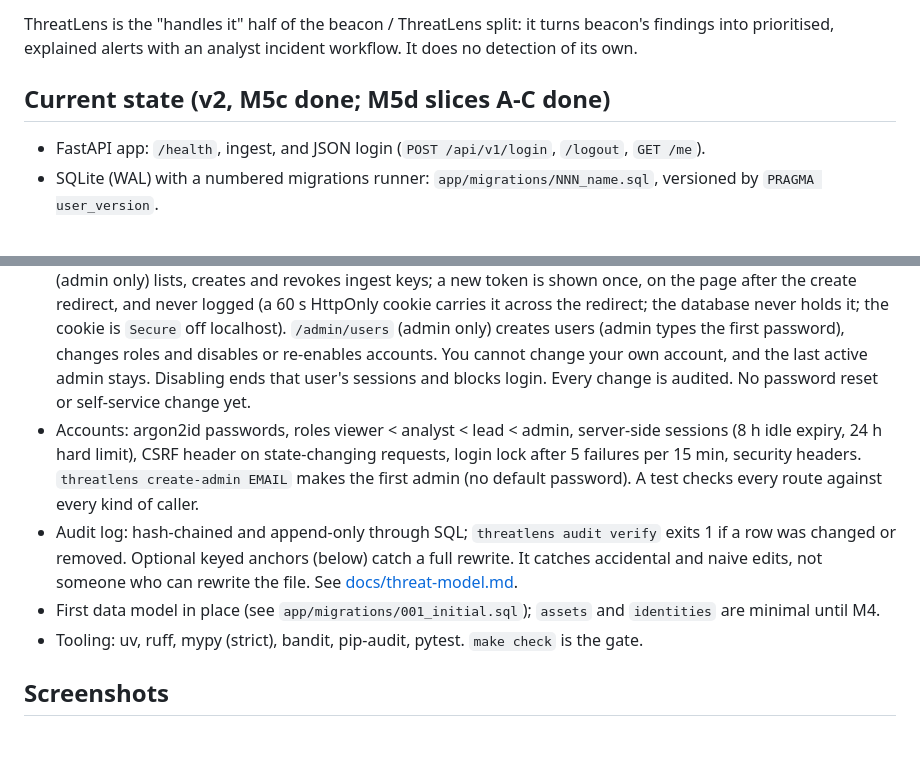
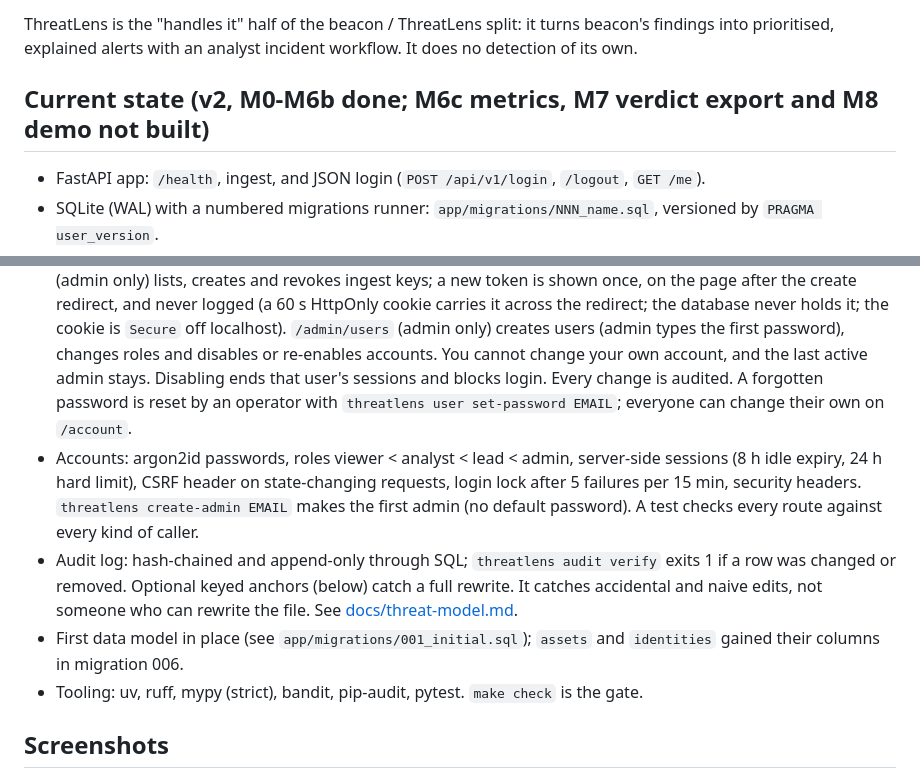
Before and after one commit to p3rpetualpanda/threatlens, a Markdown page: README.md, 2 parts joined by grey strips. Drawn GitHub-style; blank space fills up the shorter version.

Commit message:
Bring README and threat model up to date: M6b reports, account recovery, ingest throttle

```diff
--- a/README.md
+++ b/README.md
@@ -8,7 +8,7 @@ ThreatLens is the "handles it" half of the beacon / ThreatLens split: it turns
 beacon's findings into prioritised, explained alerts with an analyst incident
 workflow. It does no detection of its own.
 
-## Current state (v2, M5c done; M5d slices A-C done)
+## Current state (v2, M0-M6b done; M6c metrics, M7 verdict export and M8 demo not built)
 
 - FastAPI app: `/health`, ingest, and JSON login (`POST /api/v1/login`, `/logout`, `GET /me`).
 - SQLite (WAL) with a numbered migrations runner: `app/migrations/NNN_name.sql`,
@@ -60,8 +60,9 @@ workflow. It does no detection of its own.
   on the page after the create redirect, and never logged (a 60 s HttpOnly cookie carries it across the redirect; the database never holds it; the cookie is `Secure` off localhost).
   `/admin/users` (admin only) creates users (admin types the first password), changes roles and
   disables or re-enables accounts. You cannot change your own account, and the last active admin
-  stays. Disabling ends that user's sessions and blocks login. Every change is audited. No
-  password reset or self-service change yet.
+  stays. Disabling ends that user's sessions and blocks login. Every change is audited. A
+  forgotten password is reset by an operator with `threatlens user set-password EMAIL`; everyone
+  can change their own on `/account`.
 - Accounts: argon2id passwords, roles viewer < analyst < lead < admin, server-side sessions
   (8 h idle expiry, 24 h hard limit), CSRF header on state-changing requests, login lock after 5 failures per
   15 min, security headers. `threatlens create-admin EMAIL` makes the first admin (no default
@@ -69,7 +70,7 @@ workflow. It does no detection of its own.
 - Audit log: hash-chained and append-only through SQL; `threatlens audit verify` exits 1 if a row was changed or removed. Optional keyed anchors (below) catch a full rewrite.
   It catches accidental and naive edits, not someone who can rewrite the file. See [docs/threat-model.md](docs/threat-model.md).
 - First data model in place (see `app/migrations/001_initial.sql`);
-  `assets` and `identities` are minimal until M4.
+  `assets` and `identities` gained their columns in migration 006.
 - Tooling: uv, ruff, mypy (strict), bandit, pip-audit, pytest. `make check` is the gate.
 
 ## Screenshots
```
Also changed, not shown: docs/threat-model.md (+6 -6 lines).
